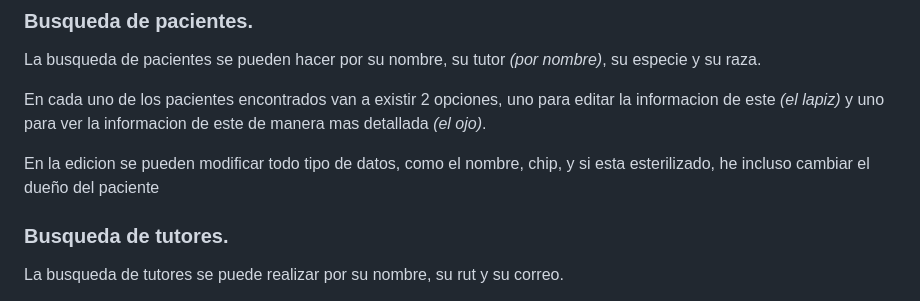
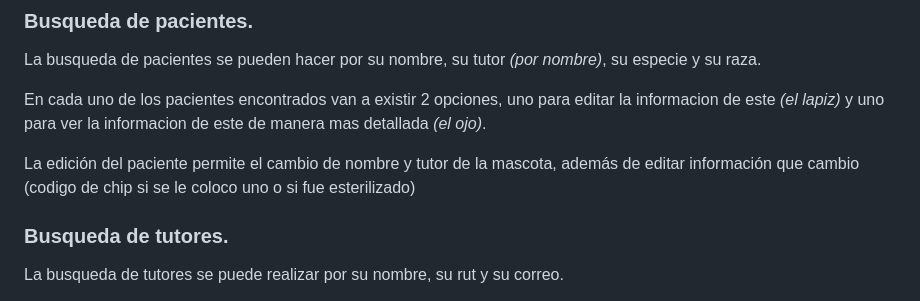
Before and after one commit to Paw-Solutions/GoVet, a Markdown page: Manual_Usuario.md, the part around the change. GitHub-like rendering.

Commit message:
cambio manual de usuario por consistencia

```diff
--- a/Manual_Usuario.md
+++ b/Manual_Usuario.md
@@ -87,7 +87,7 @@ La busqueda de pacientes se pueden hacer por su nombre, su tutor *(por nombre)*,
 
 En cada uno de los pacientes encontrados van a existir 2 opciones, uno para editar la informacion de este *(el lapiz)* y uno para ver la informacion de este de manera mas detallada *(el ojo)*.
 
-En la edicion se pueden modificar todo tipo de datos, como el nombre, chip, y si esta esterilizado, he incluso cambiar el dueño del paciente
+La edición del paciente permite el cambio de nombre y tutor de la mascota, además de editar información que cambio (codigo de chip si se le coloco uno o si fue esterilizado)
 
 ### Busqueda de tutores.
 
```
